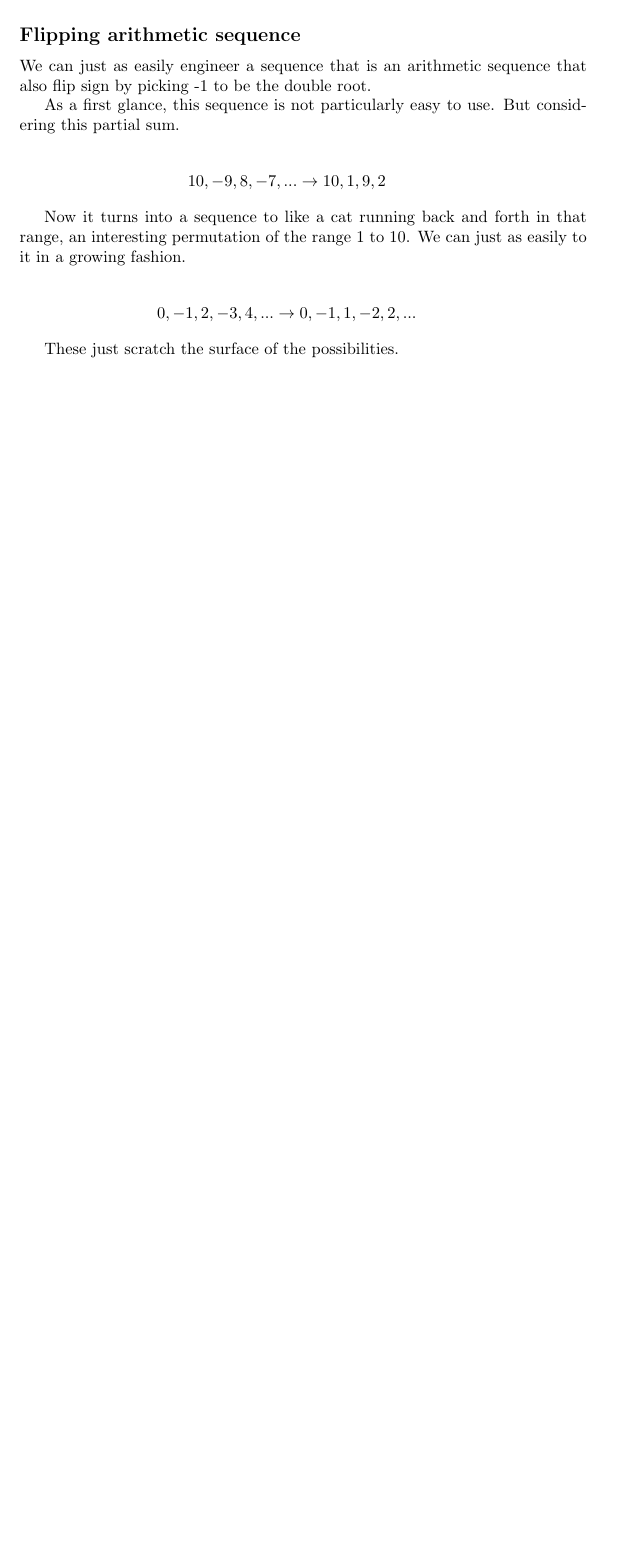
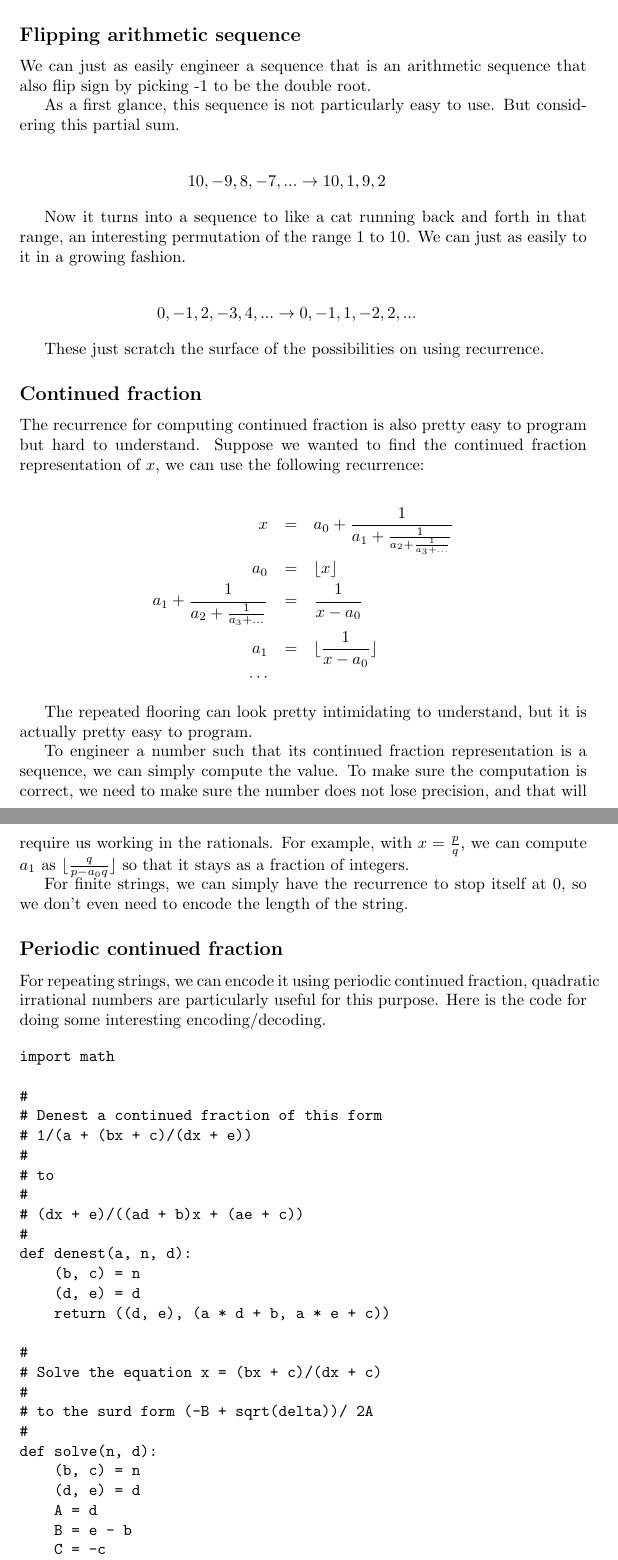
Before and after one commit to ceciliachan1979/math, a LaTeX document (Misc/Obfuscate/Obfuscate.tex): part of page 3 of 3 before the commit and two parts of pages 3 and 4 of 7 after it, the two joined at a grey line, cut so that both start at the same text, the shorter picture padded with empty space. Compiled offline with pdfLaTeX.

Commit message:
Adding the continued fraction obfuscation techniques

```diff
--- a/Misc/Obfuscate/Obfuscate.tex
+++ b/Misc/Obfuscate/Obfuscate.tex
@@ -2,7 +2,7 @@
 \usepackage[utf8]{inputenc}
 \usepackage{amsmath}
 
-\title{Obfuscating with recurrence}
+\title{Obfuscating with numbers}
 \author{Cecilia Chan}
 \date{February 2023}
 
@@ -82,4 +82,97 @@ Now it turns into a sequence to like a cat running back and forth in that range,
 0,-1,2,-3,4,... \to 0,-1,1,-2,2,...
 \end{eqnarray*}
 
-These just scratch the surface of the possibilities.
+These just scratch the surface of the possibilities on using recurrence.
+
+\subsection*{Continued fraction}
+
+The recurrence for computing continued fraction is also pretty easy to program but hard to understand. Suppose we wanted to find the continued fraction representation of $ x $, we can use the following recurrence:
+
+\begin{eqnarray*}
+    x &=& a_0 + \frac{1}{a_1 + \frac{1}{a_2 + \frac{1}{a_3 + ...}}} \\
+  a_0 &=& \lfloor x \rfloor \\
+  a_1 + \frac{1}{a_2 + \frac{1}{a_3 + ...}} &=& \frac{1}{x - a_0} \\
+  a_1 &=& \lfloor \frac{1}{x - a_0} \rfloor \\
+  \cdots
+\end{eqnarray*}
+
+The repeated flooring can look pretty intimidating to understand, but it is actually pretty easy to program.
+
+To engineer a number such that its continued fraction representation is a sequence, we can simply compute the value. To make sure the computation is correct, we need to make sure the number does not lose precision, and that will require us working in the rationals. For example, with $ x = \frac{p}{q} $, we can compute $ a_1 $ as $ \lfloor \frac{q}{p - a_0q} \rfloor $ so that it stays as a fraction of integers.
+
+For finite strings, we can simply have the recurrence to stop itself at 0, so we don't even need to encode the length of the string.
+
+\subsection*{Periodic continued fraction}
+
+For repeating strings, we can encode it using periodic continued fraction, quadratic irrational numbers are particularly useful for this purpose. Here is the code for doing some interesting encoding/decoding.
+
+\begin{verbatim}
+import math
+
+#
+# Denest a continued fraction of this form
+# 1/(a + (bx + c)/(dx + e))
+#
+# to
+#
+# (dx + e)/((ad + b)x + (ae + c))
+#
+def denest(a, n, d):
+    (b, c) = n
+    (d, e) = d
+    return ((d, e), (a * d + b, a * e + c))
+
+#
+# Solve the equation x = (bx + c)/(dx + c)
+#
+# to the surd form (-B + sqrt(delta))/ 2A
+#
+def solve(n, d):
+    (b, c) = n
+    (d, e) = d
+    A = d
+    B = e - b
+    C = -c
+    delta = (B ** 2 - 4 * A * C)
+    return (-B, delta, 2 * A)
+
+def construct(goal):
+    g = [ord(x) for x in goal]
+    first = g[0]
+
+    s = list(g[1:])
+    s.append(first)
+
+    start = s.pop()
+    n = (0, 1)
+    d = (1, start)
+
+    while len(s) > 0:
+        (n, d) = denest(s.pop(), n, d)
+
+    (p, d, q) = solve(n, d)
+    p += (first * q)
+
+    return (p, q, d)
+
+goal = "Cecilia\n"
+
+(v1, v2, v3) = construct(goal)
+length = len(goal)
+print("v1 = %s" % v1)
+print("v2 = %s" % v2)
+print("v3 = %s" % v3)
+print("length = %s" % length)
+
+for i in range(length * 10):
+  v4 = int((v1 + math.sqrt(v3))/v2)
+  v1 = v4 * v2 - v1
+  v2 = (v3 - v1 * v1)//v2
+  print(chr(v4), end="")
+
+for i in range(length * 10):
+  v4 = int((v1 + math.sqrt(v3))//v2)
+  v1 = v4 * v2 - v1
+  v2 = (v3 - v1 * v1)//v2
+  print(chr(v4))
+\end{verbatim}
```
Also changed, not shown: Misc/Obfuscate/Obfuscate.tex (54 more changed lines).
